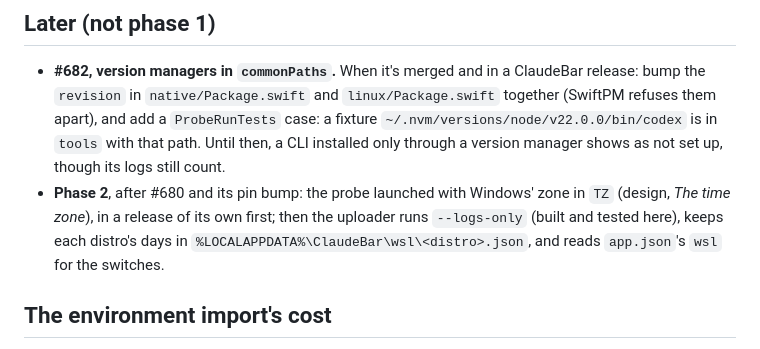
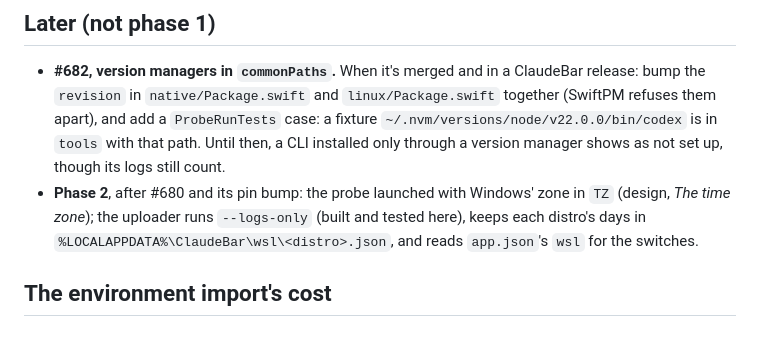
Before and after one commit to tddworks/ClaudeBar-Windows, a Markdown page: docs/plans/2026-11-04-wsl.md, the part around the change. GitHub-like rendering.

```diff
--- a/docs/plans/2026-11-04-wsl.md
+++ b/docs/plans/2026-11-04-wsl.md
@@ -1603,7 +1603,7 @@ internal static class WslHold
 ## Later (not phase 1)
 
 - **#682, version managers in `commonPaths`.** When it's merged and in a ClaudeBar release: bump the `revision` in `native/Package.swift` and `linux/Package.swift` together (SwiftPM refuses them apart), and add a `ProbeRunTests` case: a fixture `~/.nvm/versions/node/v22.0.0/bin/codex` is in `tools` with that path. Until then, a CLI installed only through a version manager shows as not set up, though its logs still count.
-- **Phase 2**, after #680 and its pin bump: the probe launched with Windows' zone in `TZ` (design, *The time zone*), in a release of its own first; then the uploader runs `--logs-only` (built and tested here), keeps each distro's days in `%LOCALAPPDATA%\ClaudeBar\wsl\<distro>.json`, and reads `app.json`'s `wsl` for the switches.
+- **Phase 2**, after #680 and its pin bump: the probe launched with Windows' zone in `TZ` (design, *The time zone*); the uploader runs `--logs-only` (built and tested here), keeps each distro's days in `%LOCALAPPDATA%\ClaudeBar\wsl\<distro>.json`, and reads `app.json`'s `wsl` for the switches.
 
 ## The environment import's cost
 
```
Also changed, not shown: docs/plans/2026-11-03-wsl-design.md (+6 -5 lines).
